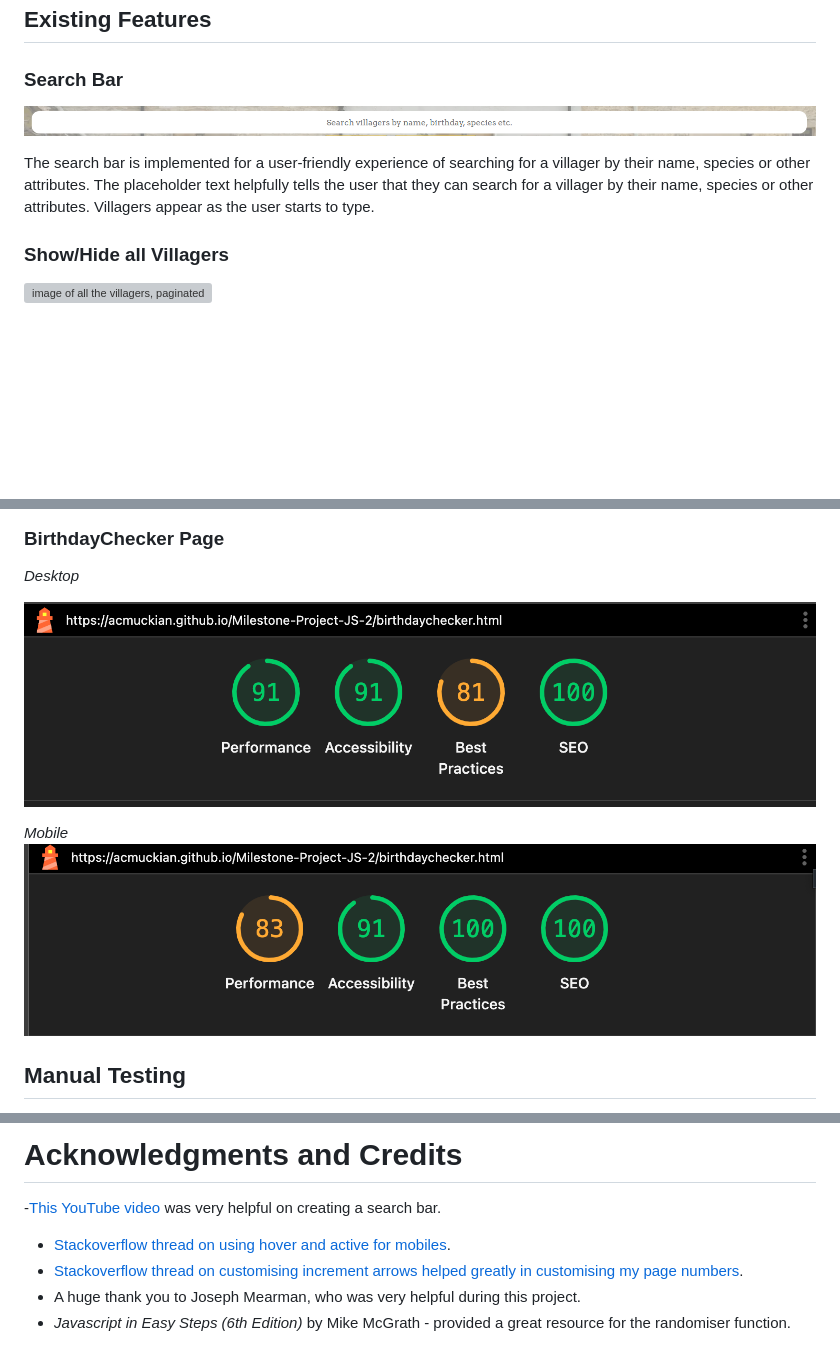
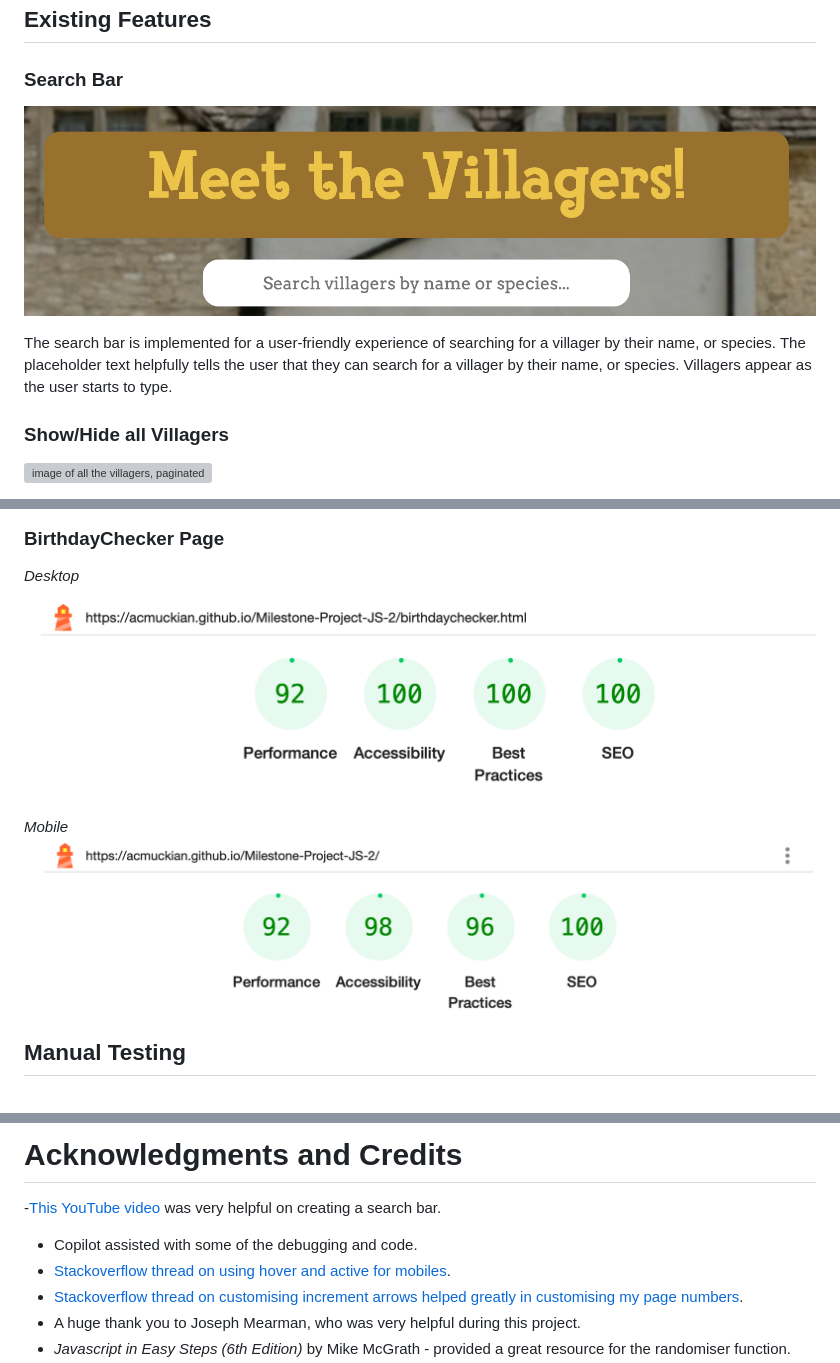
Before and after one commit to acmuckian/Milestone-Project-JS-2, a Markdown page: README.md, 3 parts joined by grey strips. GitHub-like rendering; pictures changed too: assets/images/birthdaycheckerlighthouse.png, assets/images/meetthevillagersmobilelighthouse.png, assets/images/searchbar.png; blank space fills up the shorter version; grey boxes are pictures that could not be loaded.

Commit message:
replaced searchbar placeholder

```diff
--- a/README.md
+++ b/README.md
@@ -15,7 +15,7 @@ Meet the Villagers is a user-friendly website for searching villagers from the N
 
 ![image of the search bar](assets/images/searchbar.png)
 
-The search bar is implemented for a user-friendly experience of searching for a villager by their name, species or other attributes. The placeholder text helpfully tells the user that they can search for a villager by their name, species or other attributes. Villagers appear as the user starts to type.
+The search bar is implemented for a user-friendly experience of searching for a villager by their name, or species. The placeholder text helpfully tells the user that they can search for a villager by their name, or species. Villagers appear as the user starts to type.
 
 ### Show/Hide all Villagers
 
@@ -235,7 +235,7 @@ Specific bugs included:
 # Acknowledgments and Credits
 
 -[This YouTube video](https://www.youtube.com/watch?v=wxz5vJ1BWrc) was very helpful on creating a search bar.
-
+- Copilot assisted with some of the debugging and code.
 - [Stackoverflow thread on using hover and active for mobiles](https://stackoverflow.com/questions/22559756/changing-hover-to-touch-click-for-mobile-devices).
 - [Stackoverflow thread on customising increment arrows helped greatly in customising my page numbers](https://stackoverflow.com/questions/45396280/customizing-increment-arrows-on-input-of-type-number-using-css).
 - A huge thank you to Joseph Mearman, who was very helpful during this project.
```
Also changed, not shown: other parts of README.md (+1 -1 lines), 1 other file.
